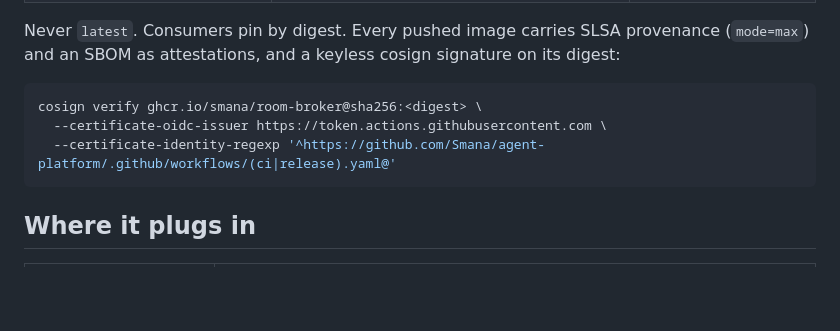
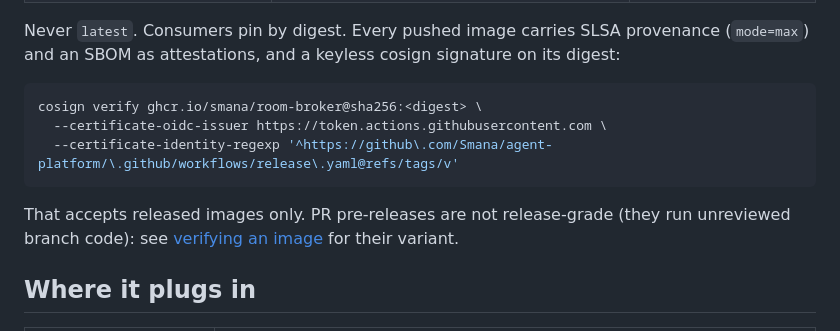
Before and after one commit to Smana/agent-platform, a Markdown page: README.md, the part around the change. Drawn GitHub-style; blank space fills up the shorter version.

Commit message:
docs: release-only cosign identity in the README, httpx arrives with the JWKS fetch

````diff
--- a/README.md
+++ b/README.md
@@ -68,8 +68,11 @@ an SBOM as attestations, and a keyless cosign signature on its digest:
 ```bash
 cosign verify ghcr.io/smana/room-broker@sha256:<digest> \
   --certificate-oidc-issuer https://token.actions.githubusercontent.com \
-  --certificate-identity-regexp '^https://github.com/Smana/agent-platform/.github/workflows/(ci|release).yaml@'
+  --certificate-identity-regexp '^https://github\.com/Smana/agent-platform/\.github/workflows/release\.yaml@refs/tags/v'
 ```
+
+That accepts released images only. PR pre-releases are not release-grade (they run unreviewed branch
+code): see [verifying an image](docs/security.md#supply-chain) for their variant.
 
 ## Where it plugs in
 
````
Also changed, not shown: docs/architecture.md (+1 -1 lines).
